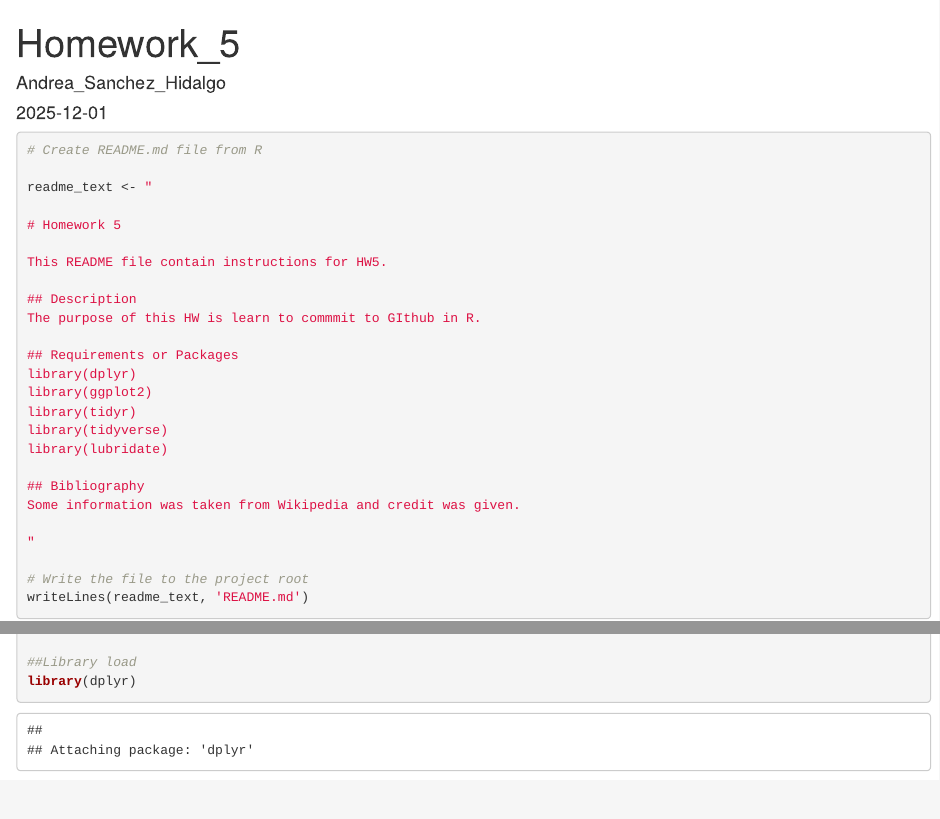
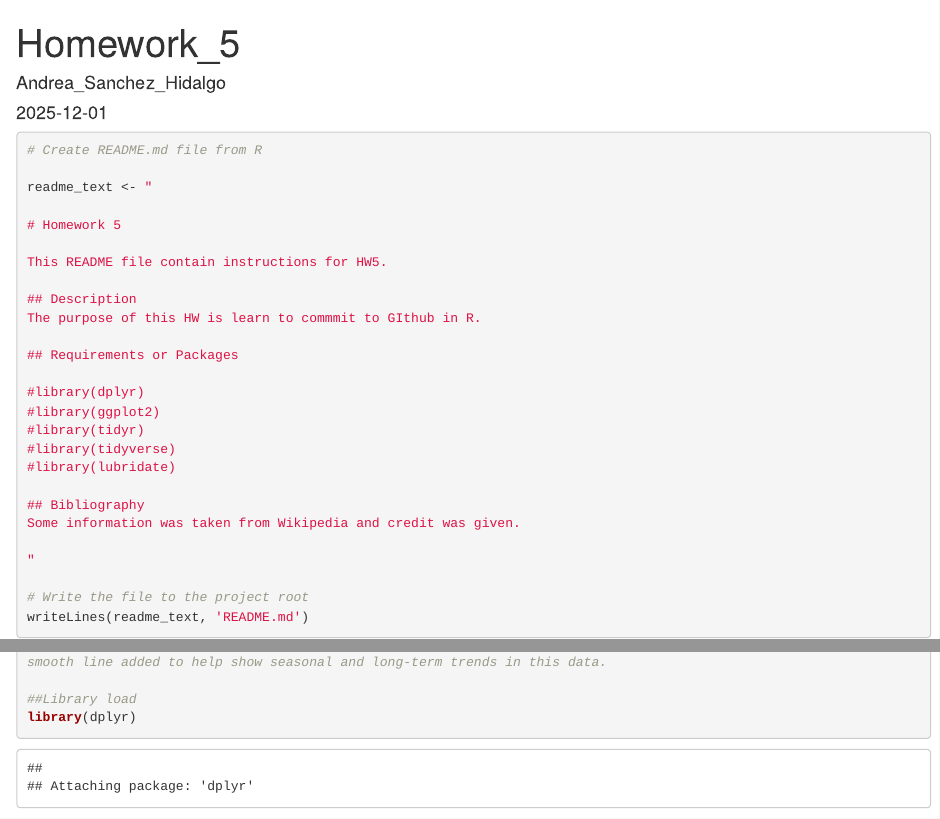
Before and after one commit to AndreaSH15/EHRS-ASH, an R Markdown document (HW5.Rmd): the page in a window 1100 px wide, from its top, and a second part further down, joined at a grey line. Rendered offline with R 4.5, knitr and Pandoc, with nearby package versions; some code elsewhere in the file could not run offline.

Commit message:
Packages update

```diff
--- a/HW5.Rmd
+++ b/HW5.Rmd
@@ -22,11 +22,12 @@ This README file contain instructions for HW5.
 The purpose of this HW is learn to commmit to GIthub in R.
 
 ## Requirements or Packages
-library(dplyr)
-library(ggplot2)
-library(tidyr)
-library(tidyverse)
-library(lubridate)
+
+#library(dplyr)
+#library(ggplot2)
+#library(tidyr)
+#library(tidyverse)
+#library(lubridate)
 
 ## Bibliography
 Some information was taken from Wikipedia and credit was given.
```
